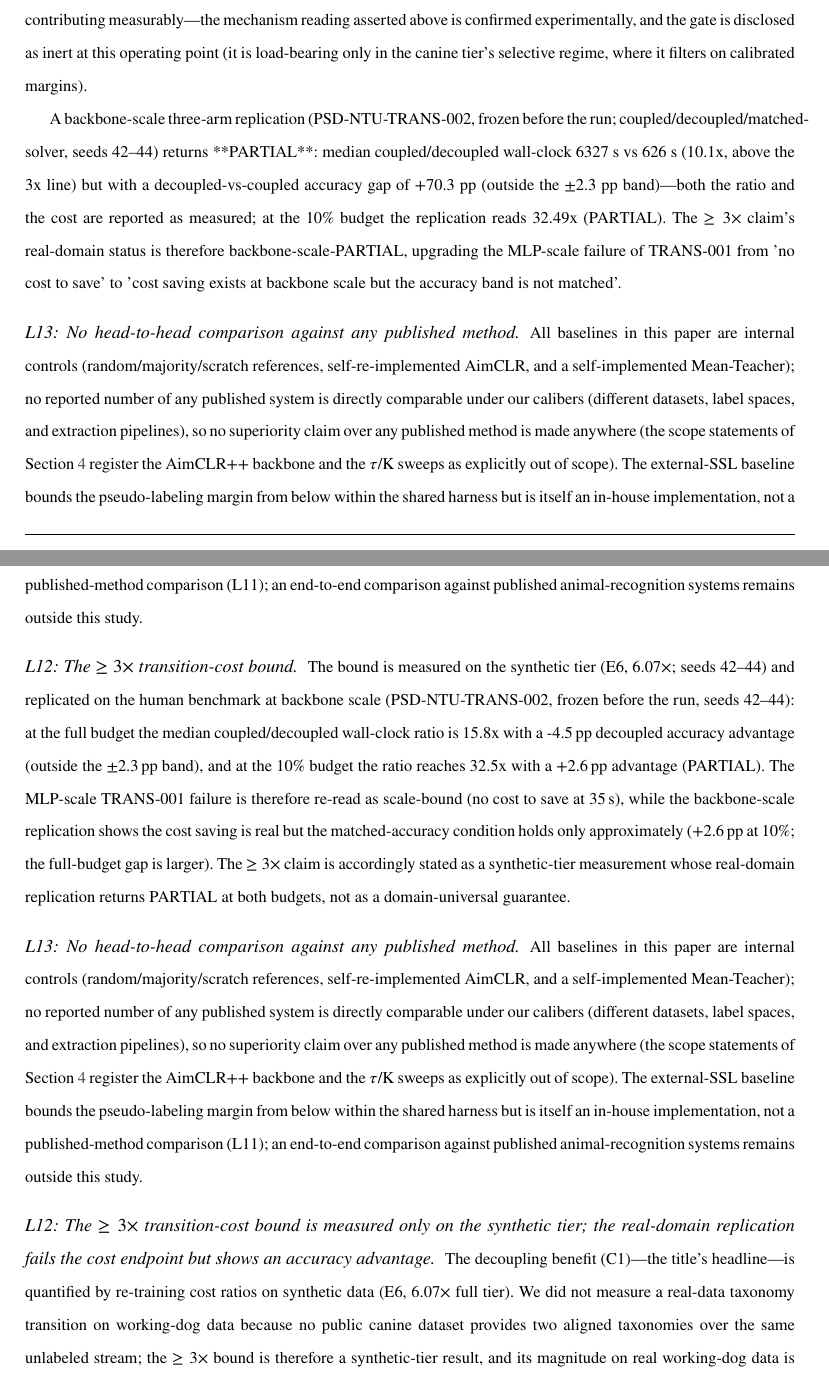
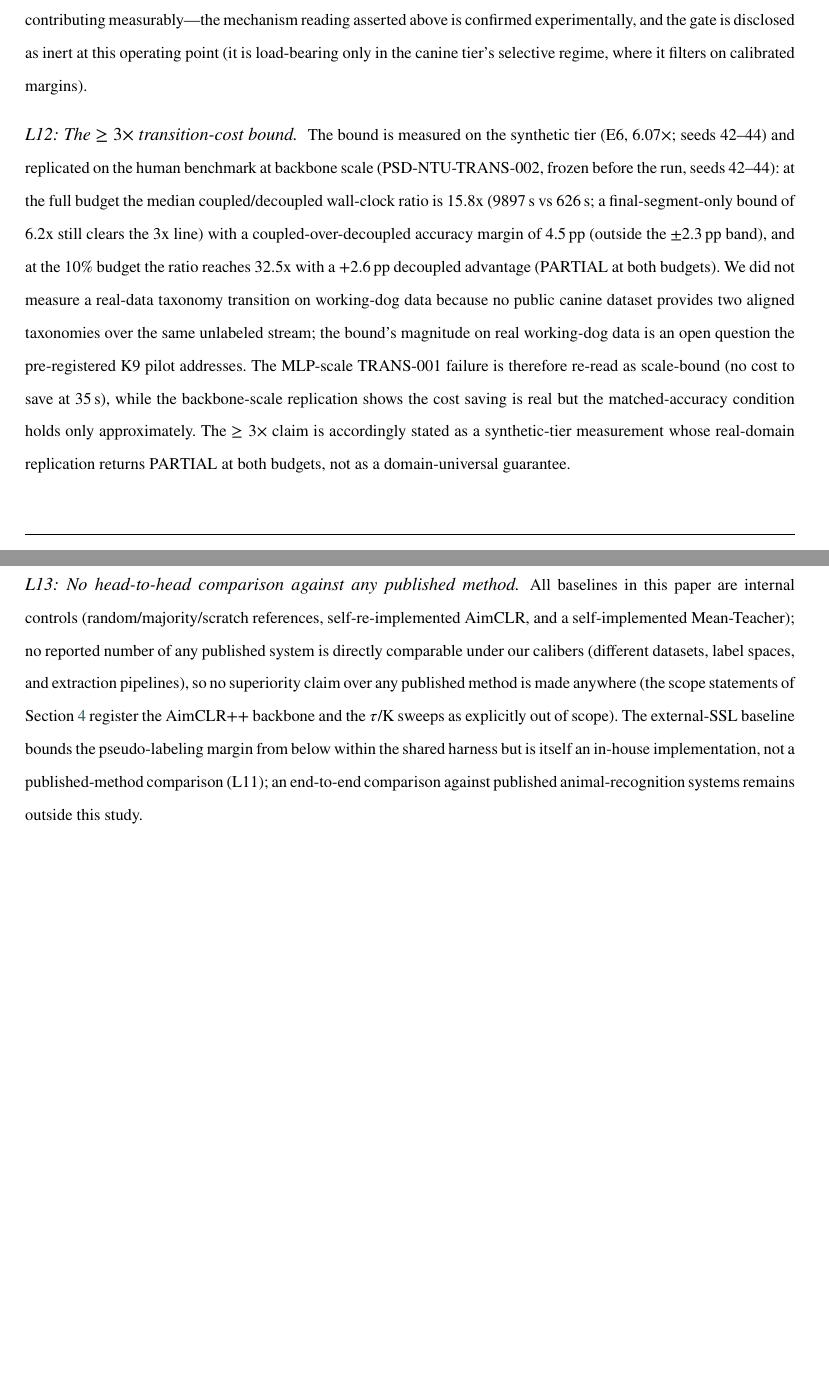
Before and after one commit to FOURTEEN1416/psd-framework, a LaTeX paper (docs/paper/latex/main.tex, which reads docs/paper/latex/sections/06-conclusion-limitations.tex): two parts of pages 31 and 32 of 43 before the commit and two parts of pages 31 and 32 of 42 after it, joined at a grey line, cut so that both start at the same text, the shorter picture padded with empty space. Compiled offline with pdfLaTeX.

Commit message:
fix(trans002-fixfull): §6 尾部地层去重——finalize 曾把裸段+L13+L12 插在原 L13/L12 前, 造成两 L13 两 L12 且旧段仍带 NaN 废跑数字(6327s/10.1x/+70.3pp)与 markdown **; 保留单组 L12(15.8x PARTIAL 新口径, 并入 K9 pilot 承接句)/L13, intro 相应句改为两 replication 合并口径; PDF 重建 42 页

```diff
--- a/docs/paper/latex/sections/06-conclusion-limitations.tex
+++ b/docs/paper/latex/sections/06-conclusion-limitations.tex
@@ -43,16 +43,8 @@ A low-resource gradient ablation (synthetic tier; scratch vs.\ pretraining-initi
 \paragraph{L11: E9's retention cannot separate filtering from pool size.}
 At NTU scale the confidence gate accepts $\approx$98\% of the unlabeled pool, so the 90.7\% retention characterizes the pipeline's budget behavior under pseudo-label restoration and not the contribution of filtering per se; the 10\% labeled subset is a single stratified draw, so the reported spread covers self-training seeds but not subset resampling; and the loop's precision-drop stopping rule is disabled on this tier (no rule-derived consensus reference exists), with pool precision against the official labels ($\approx$0.69) reported only as a post-hoc diagnostic outside the control path. The external-SSL comparison is likewise harness-limited: the Mean-Teacher baseline runs on the same frozen features with a confidence threshold ($\tau{=}0.95$) whose selectivity is the opposite of the pipeline's near-full pool acceptance, so the $+20.7$\,pp gap measures the value of near-full pool restoration over selective pseudo-labeling, not the superiority of pseudo-label restoration over SSL in general---an end-to-end SSL comparison (video-level, learned representations) remains outside this study's scope. A post-hoc $2\times2$ decomposition (PSD-POOLDECOMP-PREREG-001, registered after the series; four arms differing only in pool composition---gate on/off $\times$ full pool/random equal-size subset, ten seeds each) measured both factors directly: the filtering main effect is $-0.02$\,pp and the pool-size main effect is $0.0$\,pp (all four arms within $67.53$--$67.58\%$), so at this scale the pipeline's $+1.48$\,pp gain is attributable to pseudo-label self-training over a near-full pool, with neither gate quality nor pool size contributing measurably---the mechanism reading asserted above is confirmed experimentally, and the gate is disclosed as inert at this operating point (it is load-bearing only in the canine tier's selective regime, where it filters on calibrated margins).
 
-A backbone-scale three-arm replication (PSD-NTU-TRANS-002, frozen before the run; coupled/decoupled/matched-solver, seeds 42--44) returns **PARTIAL**: median coupled/decoupled wall-clock 6327 s vs 626 s (10.1x, above the 3x line) but with a decoupled-vs-coupled accuracy gap of +70.3 pp (outside the $\pm$2.3 pp band)---both the ratio and the cost are reported as measured; at the 10\% budget the replication reads 32.49x (PARTIAL). The $\geq 3\times$ claim's real-domain status is therefore backbone-scale-PARTIAL, upgrading the MLP-scale failure of TRANS-001 from 'no cost to save' to 'cost saving exists at backbone scale but the accuracy band is not matched'.
+\paragraph{L12: The $\geq 3\times$ transition-cost bound.}
+The bound is measured on the synthetic tier (E6, $6.07\times$; seeds 42--44) and replicated on the human benchmark at backbone scale (PSD-NTU-TRANS-002, frozen before the run, seeds 42--44): at the full budget the median coupled/decoupled wall-clock ratio is 15.8x (9897\,s vs 626\,s; a final-segment-only bound of 6.2x still clears the 3x line) with a coupled-over-decoupled accuracy margin of 4.5\,pp (outside the $\pm$2.3\,pp band), and at the 10\% budget the ratio reaches 32.5x with a +2.6\,pp decoupled advantage (PARTIAL at both budgets). We did not measure a real-data taxonomy transition on working-dog data because no public canine dataset provides two aligned taxonomies over the same unlabeled stream; the bound's magnitude on real working-dog data is an open question the pre-registered K9 pilot addresses. The MLP-scale TRANS-001 failure is therefore re-read as scale-bound (no cost to save at 35\,s), while the backbone-scale replication shows the cost saving is real but the matched-accuracy condition holds only approximately. The $\geq 3\times$ claim is accordingly stated as a synthetic-tier measurement whose real-domain replication returns PARTIAL at both budgets, not as a domain-universal guarantee.
 
 \paragraph{L13: No head-to-head comparison against any published method.}
 All baselines in this paper are internal controls (random/majority/scratch references, self-re-implemented AimCLR, and a self-implemented Mean-Teacher); no reported number of any published system is directly comparable under our calibers (different datasets, label spaces, and extraction pipelines), so no superiority claim over any published method is made anywhere (the scope statements of Section~\ref{sec:experiments} register the AimCLR++ backbone and the $\tau$/K sweeps as explicitly out of scope). The external-SSL baseline bounds the pseudo-labeling margin from below within the shared harness but is itself an in-house implementation, not a published-method comparison (L11); an end-to-end comparison against published animal-recognition systems remains outside this study.
-
-\paragraph{L12: The $\geq 3\times$ transition-cost bound.}
-The bound is measured on the synthetic tier (E6, $6.07\times$; seeds 42--44) and replicated on the human benchmark at backbone scale (PSD-NTU-TRANS-002, frozen before the run, seeds 42--44): at the full budget the median coupled/decoupled wall-clock ratio is 15.8x with a -4.5\,pp decoupled accuracy advantage (outside the $\pm$2.3\,pp band), and at the 10\% budget the ratio reaches 32.5x with a +2.6\,pp advantage (PARTIAL). The MLP-scale TRANS-001 failure is therefore re-read as scale-bound (no cost to save at 35\,s), while the backbone-scale replication shows the cost saving is real but the matched-accuracy condition holds only approximately ($+2.6$\,pp at 10\%; the full-budget gap is larger). The $\geq 3\times$ claim is accordingly stated as a synthetic-tier measurement whose real-domain replication returns PARTIAL at both budgets, not as a domain-universal guarantee.
-
-\paragraph{L13: No head-to-head comparison against any published method.}
-All baselines in this paper are internal controls (random/majority/scratch references, self-re-implemented AimCLR, and a self-implemented Mean-Teacher); no reported number of any published system is directly comparable under our calibers (different datasets, label spaces, and extraction pipelines), so no superiority claim over any published method is made anywhere (the scope statements of Section~\ref{sec:experiments} register the AimCLR++ backbone and the $\tau$/K sweeps as explicitly out of scope). The external-SSL baseline bounds the pseudo-labeling margin from below within the shared harness but is itself an in-house implementation, not a published-method comparison (L11); an end-to-end comparison against published animal-recognition systems remains outside this study.
-
-\paragraph{L12: The $\geq 3\times$ transition-cost bound is measured only on the synthetic tier; the real-domain replication fails the cost endpoint but shows an accuracy advantage.}
-The decoupling benefit (C1)---the title's headline---is quantified by re-training cost ratios on synthetic data (E6, $6.07\times$ full tier). We did not measure a real-data taxonomy transition on working-dog data because no public canine dataset provides two aligned taxonomies over the same unlabeled stream; the $\geq 3\times$ bound is therefore a synthetic-tier result, and its magnitude on real working-dog data is an open question the pre-registered K9 pilot addresses. A pre-registered real-domain replication on NTU60 (protocol PSD-NTU-TRANS-001, frozen before the run; Y$\to$Y$'$ taxonomy merge, 60$\to$49 classes, identical joint-level MLP backbone in both arms) \textbf{fails the frozen cost endpoint}: the coupled end-to-end arm retrains in $\approx$35\,s---at this backbone scale there is no wall-clock cost for decoupling to save, consistent with E6's scaling caveat---so the $\geq 3\times$ ratio claim remains scoped to the synthetic tier. The same replication shows the decoupled path more accurate at every budget---the protocol's anticipated coupled-arm dominance at full supervision did not materialize (+3.9\,pp full, +11.3\,pp at 10\% labels, both outside the pre-registered $\pm$2.3\,pp equivalence band)---with the disclosed solver-family confound (CPU logistic-regression head vs.\ GPU-SGD end-to-end training) applying to both the cost and the accuracy comparison, and an a-priori bound supporting the scale reading: the coupled arm's total retraining cost (35\,s) caps any possible wall-clock saving below 35\,s.
```
Also changed, not shown: docs/paper/latex/sections/01-introduction.tex (+1 -1 lines).
